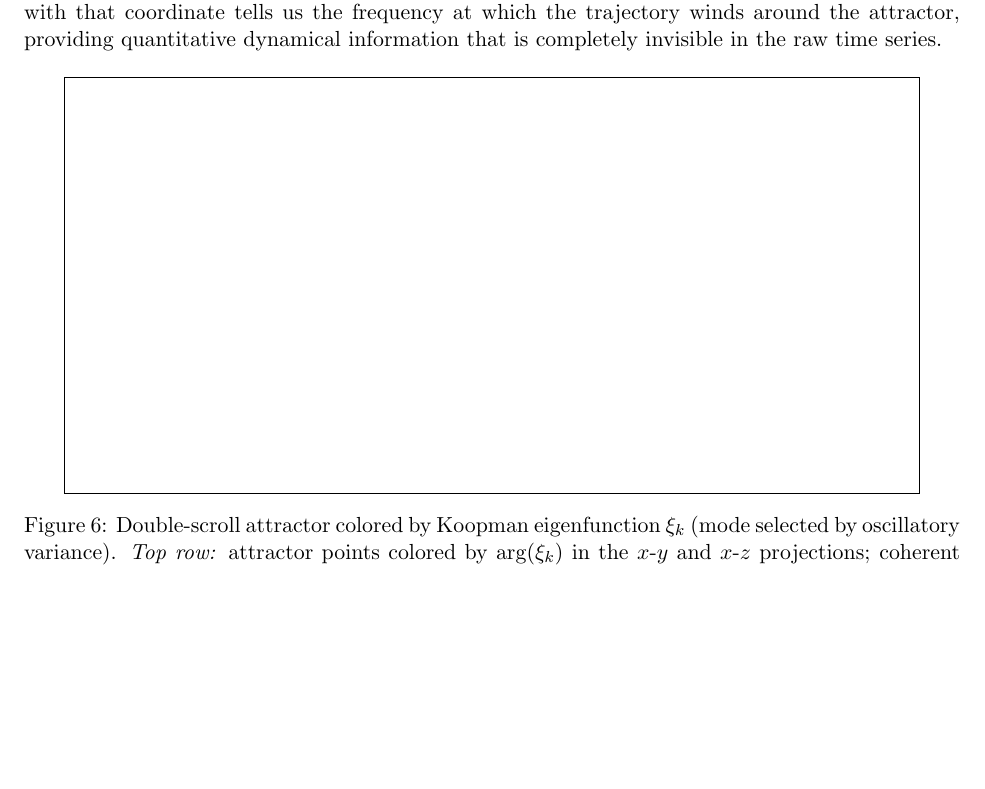
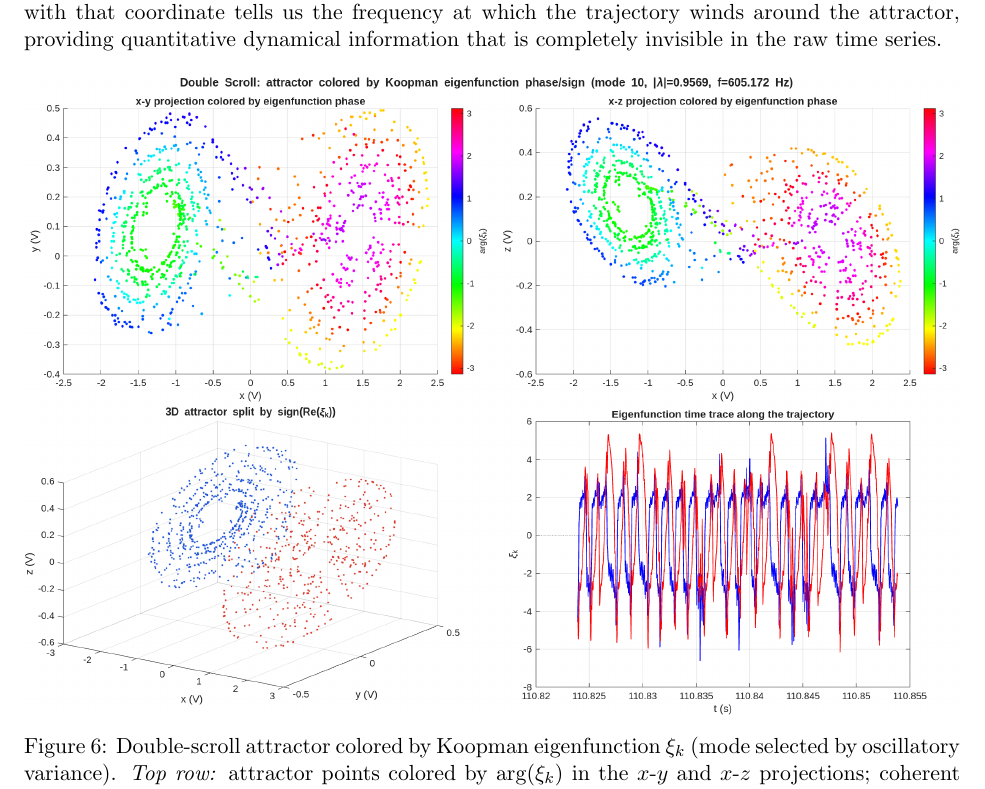
Before and after one commit to JaiMangal-coder/Koopman-DMD, a LaTeX paper (writeup/KoopmanChua.tex): part of page 9 of 10, cut so that both start at the same text, the shorter picture padded with empty space. Compiled offline with pdfLaTeX.

Commit message:
Updates from Overleaf

```diff
--- a/writeup/KoopmanChua.tex
+++ b/writeup/KoopmanChua.tex
@@ -239,7 +239,7 @@ The central challenge for any analysis method applied to chaos is that the dynam
 
 \begin{figure}[H]
     \centering
-    \fbox{\rule{0pt}{2.8in}\rule{0.9\textwidth}{0pt}}
+    \includegraphics[width=\linewidth]{writeup/doubleScrollColoring.png}
     \caption{Double-scroll attractor colored by Koopman eigenfunction $\xi_k$ (mode selected by oscillatory variance). \emph{Top row:} attractor points colored by $\arg(\xi_k)$ in the $x$-$y$ and $x$-$z$ projections; coherent color bands confirm that $\xi_k$ is a genuine phase coordinate on the attractor. \emph{Bottom left:} three-dimensional attractor split by $\mathrm{sign}(\mathrm{Re}(\xi_k))$; blue and red cleanly separate the two scrolls, a partition that no single voltage threshold achieves. \emph{Bottom right:} time trace of $\mathrm{Re}(\xi_k)$ (blue) and $\mathrm{Im}(\xi_k)$ (red), showing near-sinusoidal evolution of the eigenfunction despite irregular chaotic switching in the raw state.}
     \label{fig:double-scroll-coloring}
 \end{figure}
```
Also changed, not shown: writeup/KoopmanChua.tex (2 more changed lines).
